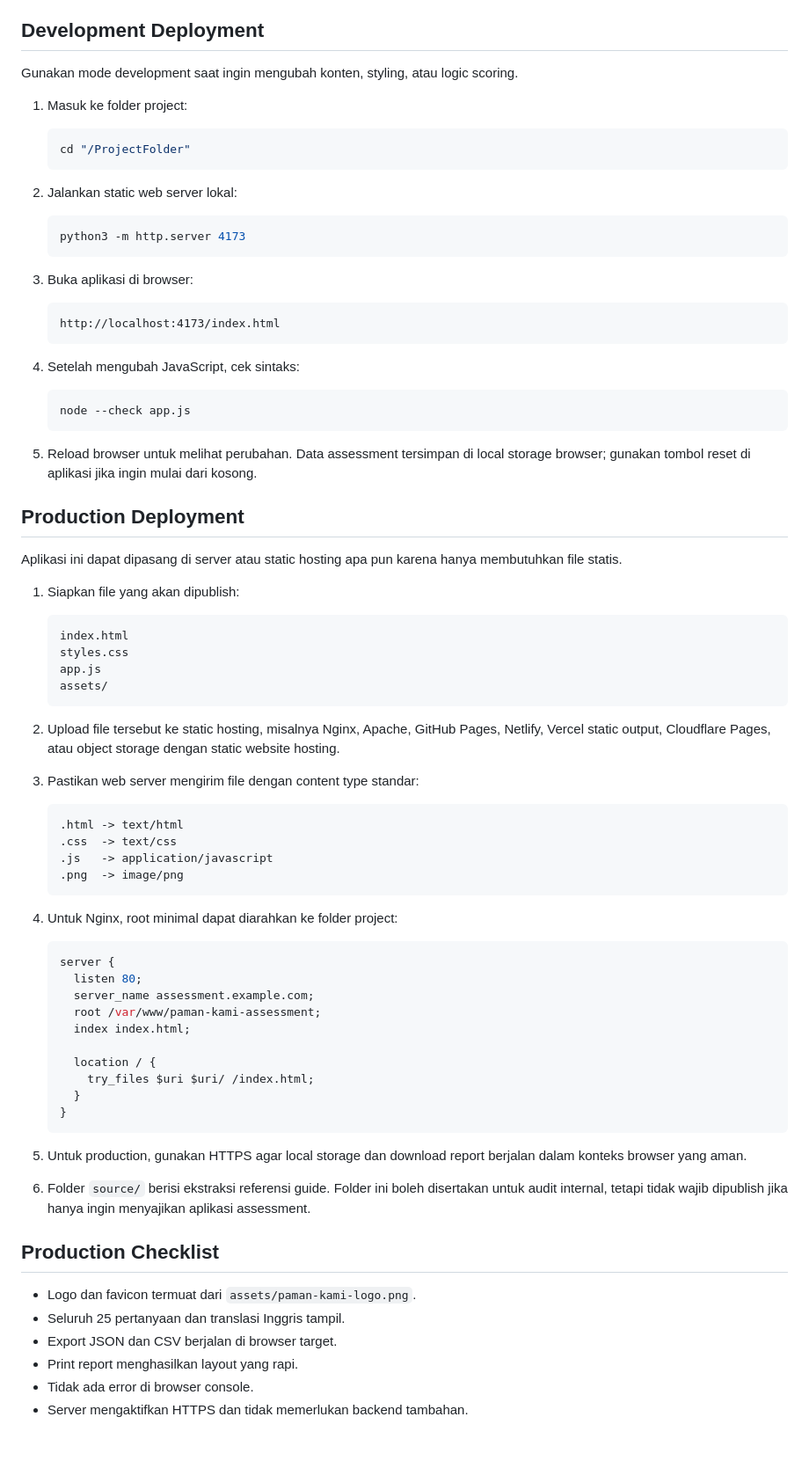
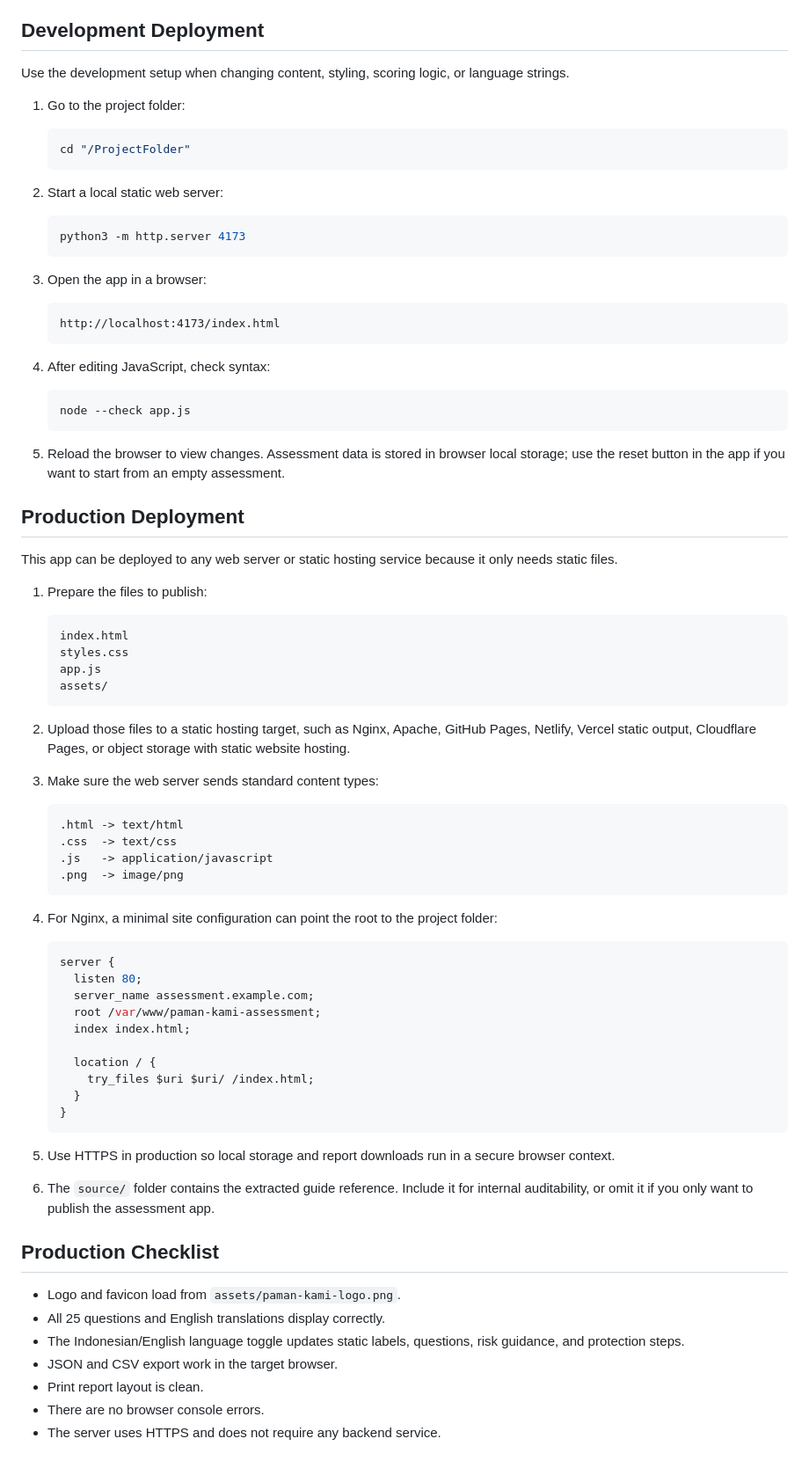
Before and after one commit to ariqbanihardi/PAMANKAMI-MSMEsCyberSecurityAssessment, a Markdown page: README.md, the part around one of its changes. Shown at 88% size. GitHub-like rendering.

Commit message:
Translate README to English

````diff
--- a/README.md
+++ b/README.md
@@ -39,39 +39,39 @@ The app paraphrases the guide's vulnerability explanations and protection steps
 
 ## Development Deployment
 
-Gunakan mode development saat ingin mengubah konten, styling, atau logic scoring.
+Use the development setup when changing content, styling, scoring logic, or language strings.
 
-1. Masuk ke folder project:
+1. Go to the project folder:
 
    ```bash
    cd "/ProjectFolder"
    ```
 
-2. Jalankan static web server lokal:
+2. Start a local static web server:
 
    ```bash
    python3 -m http.server 4173
    ```
 
-3. Buka aplikasi di browser:
+3. Open the app in a browser:
 
    ```text
    http://localhost:4173/index.html
    ```
 
-4. Setelah mengubah JavaScript, cek sintaks:
+4. After editing JavaScript, check syntax:
 
    ```bash
    node --check app.js
    ```
 
-5. Reload browser untuk melihat perubahan. Data assessment tersimpan di local storage browser; gunakan tombol reset di aplikasi jika ingin mulai dari kosong.
+5. Reload the browser to view changes. Assessment data is stored in browser local storage; use the reset button in the app if you want to start from an empty assessment.
 
 ## Production Deployment
 
-Aplikasi ini dapat dipasang di server atau static hosting apa pun karena hanya membutuhkan file statis.
+This app can be deployed to any web server or static hosting service because it only needs static files.
 
-1. Siapkan file yang akan dipublish:
+1. Prepare the files to publish:
 
    ```text
    index.html
@@ -80,9 +80,9 @@ Aplikasi ini dapat dipasang di server atau static hosting apa pun karena hanya m
    assets/
    ```
 
-2. Upload file tersebut ke static hosting, misalnya Nginx, Apache, GitHub Pages, Netlify, Vercel static output, Cloudflare Pages, atau object storage dengan static website hosting.
+2. Upload those files to a static hosting target, such as Nginx, Apache, GitHub Pages, Netlify, Vercel static output, Cloudflare Pages, or object storage with static website hosting.
 
-3. Pastikan web server mengirim file dengan content type standar:
+3. Make sure the web server sends standard content types:
 
    ```text
    .html -> text/html
@@ -91,7 +91,7 @@ Aplikasi ini dapat dipasang di server atau static hosting apa pun karena hanya m
    .png  -> image/png
    ```
 
-4. Untuk Nginx, root minimal dapat diarahkan ke folder project:
+4. For Nginx, a minimal site configuration can point the root to the project folder:
 
    ```nginx
    server {
@@ -106,15 +106,16 @@ Aplikasi ini dapat dipasang di server atau static hosting apa pun karena hanya m
    }
    ```
 
-5. Untuk production, gunakan HTTPS agar local storage dan download report berjalan dalam konteks browser yang aman.
+5. Use HTTPS in production so local storage and report downloads run in a secure browser context.
 
-6. Folder `source/` berisi ekstraksi referensi guide. Folder ini boleh disertakan untuk audit internal, tetapi tidak wajib dipublish jika hanya ingin menyajikan aplikasi assessment.
+6. The `source/` folder contains the extracted guide reference. Include it for internal auditability, or omit it if you only want to publish the assessment app.
 
 ## Production Checklist
 
-- Logo dan favicon termuat dari `assets/paman-kami-logo.png`.
-- Seluruh 25 pertanyaan dan translasi Inggris tampil.
-- Export JSON dan CSV berjalan di browser target.
-- Print report menghasilkan layout yang rapi.
-- Tidak ada error di browser console.
-- Server mengaktifkan HTTPS dan tidak memerlukan backend tambahan.
+- Logo and favicon load from `assets/paman-kami-logo.png`.
+- All 25 questions and English translations display correctly.
+- The Indonesian/English language toggle updates static labels, questions, risk guidance, and protection steps.
+- JSON and CSV export work in the target browser.
+- Print report layout is clean.
+- There are no browser console errors.
+- The server uses HTTPS and does not require any backend service.
````
Also changed, not shown: other parts of README.md (+6 -6 lines).
